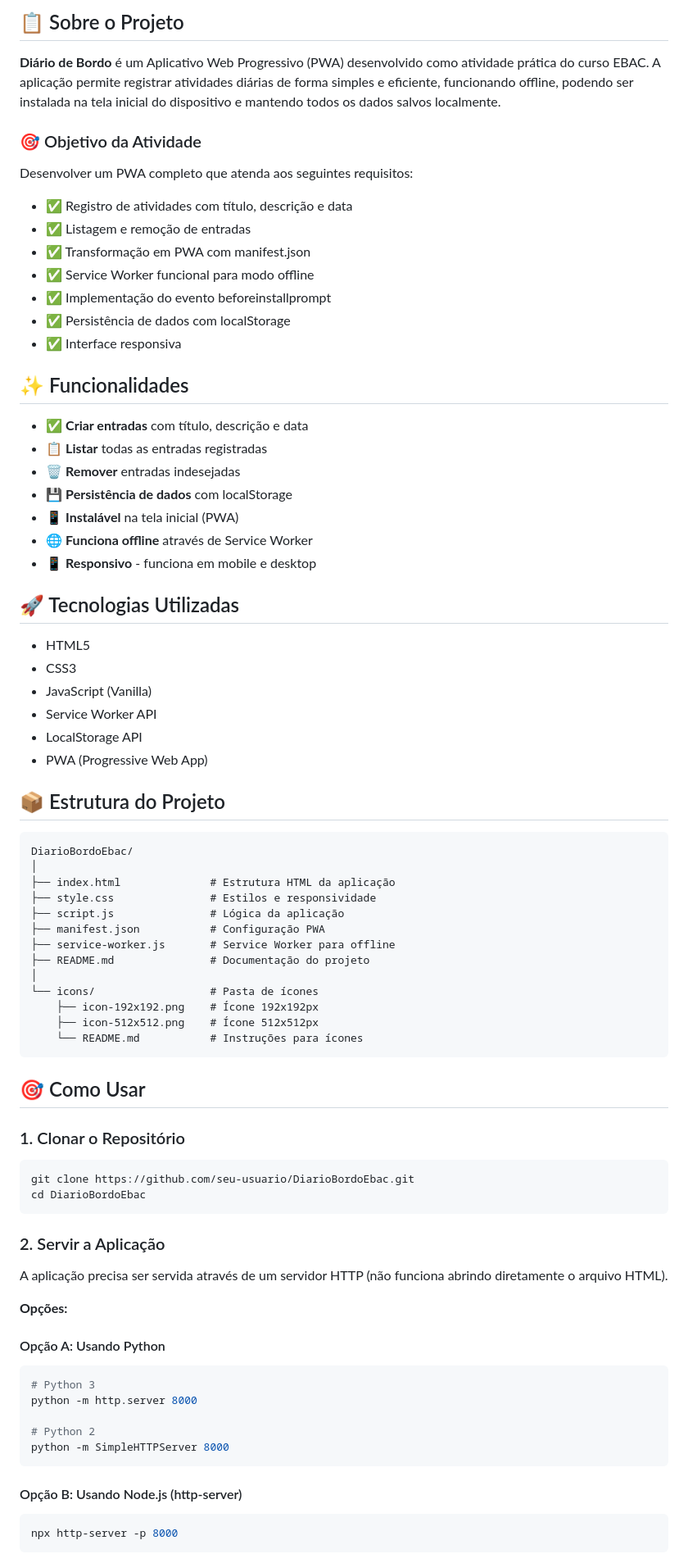
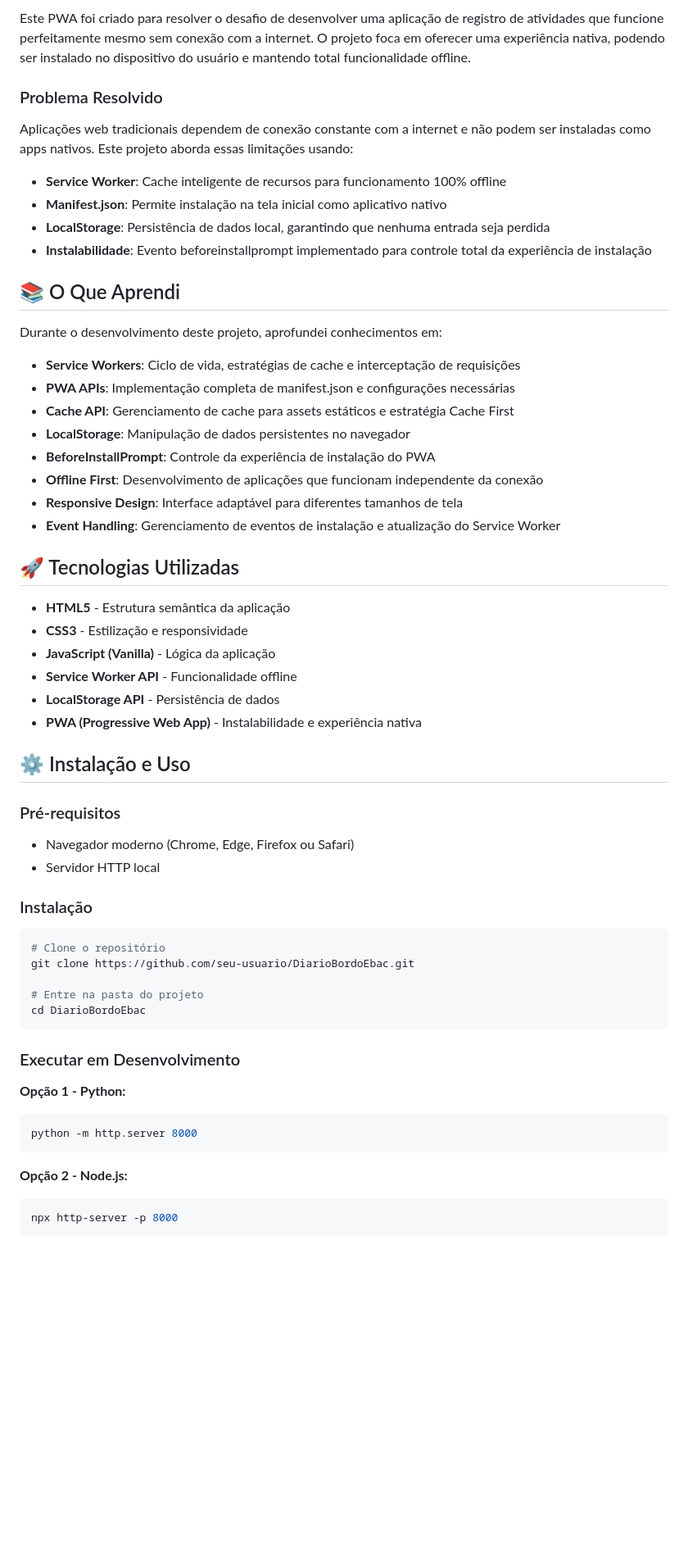
Before and after one commit to natanaelbalbo/DiarioBordoEbac, a Markdown page: README.md, the part around one of its changes. Shown at 82% size. GitHub-like rendering; blank space fills up the shorter version.

Commit message:
update readme organizado

````diff
--- a/README.md
+++ b/README.md
@@ -10,79 +6,63 @@
 
-## 📋 Sobre o Projeto
+Este PWA foi criado para resolver o desafio de desenvolver uma aplicação de registro de atividades que funcione perfeitamente mesmo sem conexão com a internet. O projeto foca em oferecer uma experiência nativa, podendo ser instalado no dispositivo do usuário e mantendo total funcionalidade offline.
 
-**Diário de Bordo** é um Aplicativo Web Progressivo (PWA) desenvolvido como atividade prática do curso EBAC. A aplicação permite registrar atividades diárias de forma simples e eficiente, funcionando offline, podendo ser instalada na tela inicial do dispositivo e mantendo todos os dados salvos localmente.
+### Problema Resolvido
 
-### 🎯 Objetivo da Atividade
+Aplicações web tradicionais dependem de conexão constante com a internet e não podem ser instaladas como apps nativos. Este projeto aborda essas limitações usando:
 
-Desenvolver um PWA completo que atenda aos seguintes requisitos:
-- ✅ Registro de atividades com título, descrição e data
-- ✅ Listagem e remoção de entradas
-- ✅ Transformação em PWA com manifest.json
-- ✅ Service Worker funcional para modo offline
-- ✅ Implementação do evento beforeinstallprompt
-- ✅ Persistência de dados com localStorage
-- ✅ Interface responsiva
+- **Service Worker**: Cache inteligente de recursos para funcionamento 100% offline
+- **Manifest.json**: Permite instalação na tela inicial como aplicativo nativo
+- **LocalStorage**: Persistência de dados local, garantindo que nenhuma entrada seja perdida
+- **Instalabilidade**: Evento beforeinstallprompt implementado para controle total da experiência de instalação
 
-## ✨ Funcionalidades
+## 📚 O Que Aprendi
 
-- ✅ **Criar entradas** com título, descrição e data
-- 📋 **Listar** todas as entradas registradas
-- 🗑️ **Remover** entradas indesejadas
-- 💾 **Persistência de dados** com localStorage
-- 📱 **Instalável** na tela inicial (PWA)
-- 🌐 **Funciona offline** através de Service Worker
-- 📱 **Responsivo** - funciona em mobile e desktop
+Durante o desenvolvimento deste projeto, aprofundei conhecimentos em:
+
+- **Service Workers**: Ciclo de vida, estratégias de cache e interceptação de requisições
+- **PWA APIs**: Implementação completa de manifest.json e configurações necessárias
+- **Cache API**: Gerenciamento de cache para assets estáticos e estratégia Cache First
+- **LocalStorage**: Manipulação de dados persistentes no navegador
+- **BeforeInstallPrompt**: Controle da experiência de instalação do PWA
+- **Offline First**: Desenvolvimento de aplicações que funcionam independente da conexão
+- **Responsive Design**: Interface adaptável para diferentes tamanhos de tela
+- **Event Handling**: Gerenciamento de eventos de instalação e atualização do Service Worker
+
 
 ## 🚀 Tecnologias Utilizadas
 
-- HTML5
-- CSS3
-- JavaScript (Vanilla)
-- Service Worker API
-- LocalStorage API
-- PWA (Progressive Web App)
+- **HTML5** - Estrutura semântica da aplicação
+- **CSS3** - Estilização e responsividade
+- **JavaScript (Vanilla)** - Lógica da aplicação
+- **Service Worker API** - Funcionalidade offline
+- **LocalStorage API** - Persistência de dados
+- **PWA (Progressive Web App)** - Instalabilidade e experiência nativa
 
-## 📦 Estrutura do Projeto
+## ⚙️ Instalação e Uso
 
-```
-DiarioBordoEbac/
-│
-├── index.html              # Estrutura HTML da aplicação
-├── style.css               # Estilos e responsividade
-├── script.js               # Lógica da aplicação
-├── manifest.json           # Configuração PWA
-├── service-worker.js       # Service Worker para offline
-├── README.md               # Documentação do projeto
-│
-└── icons/                  # Pasta de ícones
-    ├── icon-192x192.png    # Ícone 192x192px
-    ├── icon-512x512.png    # Ícone 512x512px
-    └── README.md           # Instruções para ícones
-```
+### Pré-requisitos
 
-## 🎯 Como Usar
+- Navegador moderno (Chrome, Edge, Firefox ou Safari)
+- Servidor HTTP local
 
-### 1. Clonar o Repositório
+### Instalação
+
 ```bash
+# Clone o repositório
 git clone https://github.com/seu-usuario/DiarioBordoEbac.git
+
+# Entre na pasta do projeto
 cd DiarioBordoEbac
 ```
 
-### 2. Servir a Aplicação
-A aplicação precisa ser servida através de um servidor HTTP (não funciona abrindo diretamente o arquivo HTML).
+### Executar em Desenvolvimento
 
-**Opções:**
-
-#### Opção A: Usando Python
+**Opção 1 - Python:**
 ```bash
-# Python 3
 python -m http.server 8000
-
-# Python 2
-python -m SimpleHTTPServer 8000
 ```
 
-#### Opção B: Usando Node.js (http-server)
+**Opção 2 - Node.js:**
 ```bash
 npx http-server -p 8000
 ```
````
Also changed, not shown: other parts of README.md (+53 -127 lines).
